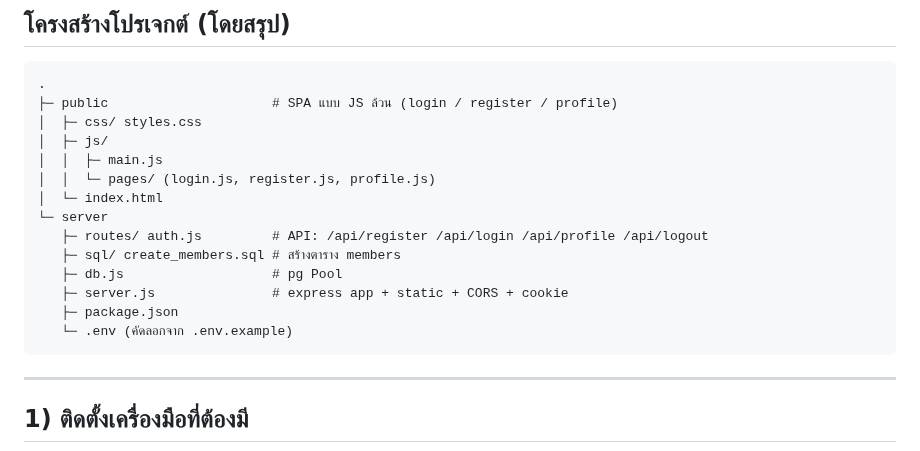
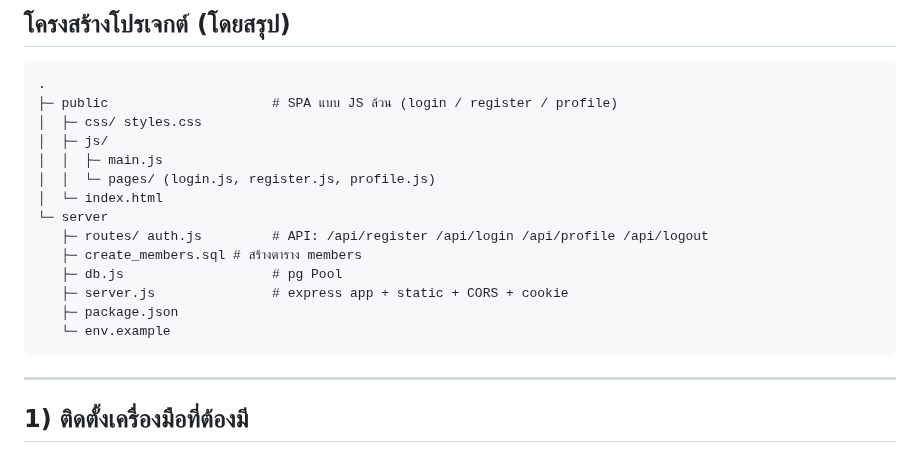
Before and after one commit to DoDo3999/test_login, a Markdown page: README.md, the part around the change. Drawn GitHub-style.

````diff
--- a/README.md
+++ b/README.md
@@ -15,11 +15,11 @@
 │  └─ index.html
 └─ server
    ├─ routes/ auth.js         # API: /api/register /api/login /api/profile /api/logout
-   ├─ sql/ create_members.sql # สร้างตาราง members
+   ├─ create_members.sql # สร้างตาราง members
    ├─ db.js                   # pg Pool
    ├─ server.js               # express app + static + CORS + cookie
    ├─ package.json
-   └─ .env (คัดลอกจาก .env.example)
+   └─ env.example
 ```
 
 ---
````
